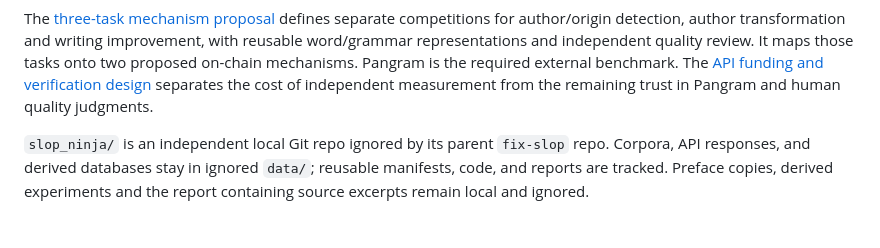
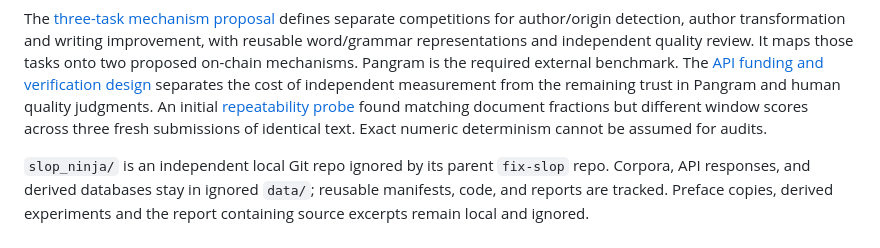
Before and after one commit to sam0x17/slopninja, a Markdown page: README.md, the part around the change. Drawn GitHub-style.

```diff
--- a/README.md
+++ b/README.md
@@ -314,5 +314,8 @@ review. It maps those tasks onto two proposed on-chain mechanisms.
 Pangram is the required external benchmark. The [API funding and verification
 design](docs/pangram-oracle.md) separates the cost of independent measurement
 from the remaining trust in Pangram and human quality judgments.
+An initial [repeatability probe](docs/pangram-repeatability.md) found matching
+document fractions but different window scores across three fresh submissions
+of identical text. Exact numeric determinism cannot be assumed for audits.
 
 `slop_ninja/` is an independent local Git repo ignored by its parent `fix-slop` repo. Corpora, API responses, and derived databases stay in ignored `data/`; reusable manifests, code, and reports are tracked. Preface copies, derived experiments and the report containing source excerpts remain local and ignored.
```
Also changed, not shown: docs/pangram-oracle.md (+51 -0 lines), docs/pangram-repeatability.md (added, +77 -0 lines).
